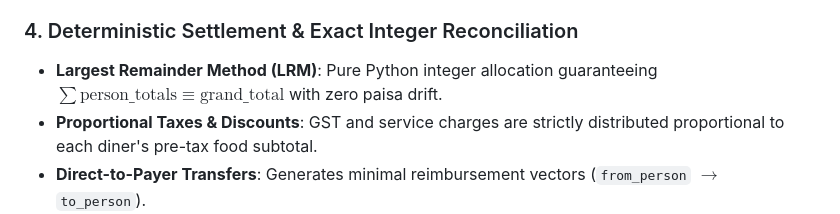
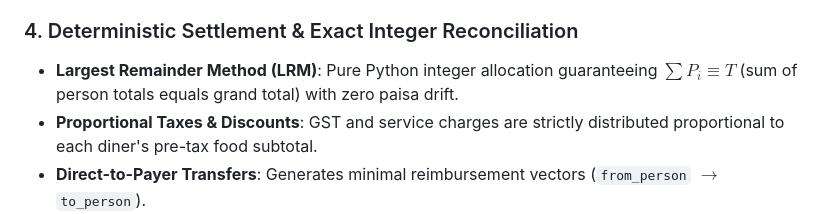
Before and after one commit to SVSPraveen/Fair-Split, a Markdown page: README.md, the part around the change. Rendered like a GitHub page.

Commit message:
fix(readme): replace broken LaTeX \text{} formula with valid KaTeX subscript notation

```diff
--- a/README.md
+++ b/README.md
@@ -107,7 +107,7 @@ flowchart TD
 - **Wrong Receipt Guard**: Catching completely mismatched receipts (e.g. coffee bill for a steak dinner description) and gracefully rejecting the request with an actionable HTTP 422 in under 1.5s.
 
 ### 4. Deterministic Settlement & Exact Integer Reconciliation
-- **Largest Remainder Method (LRM)**: Pure Python integer allocation guaranteeing $\sum \text{person\_totals} \equiv \text{grand\_total}$ with zero paisa drift.
+- **Largest Remainder Method (LRM)**: Pure Python integer allocation guaranteeing $\sum P_i \equiv T$ (sum of person totals equals grand total) with zero paisa drift.
 - **Proportional Taxes & Discounts**: GST and service charges are strictly distributed proportional to each diner's pre-tax food subtotal.
 - **Direct-to-Payer Transfers**: Generates minimal reimbursement vectors (`from_person` $\to$ `to_person`).
 
```
